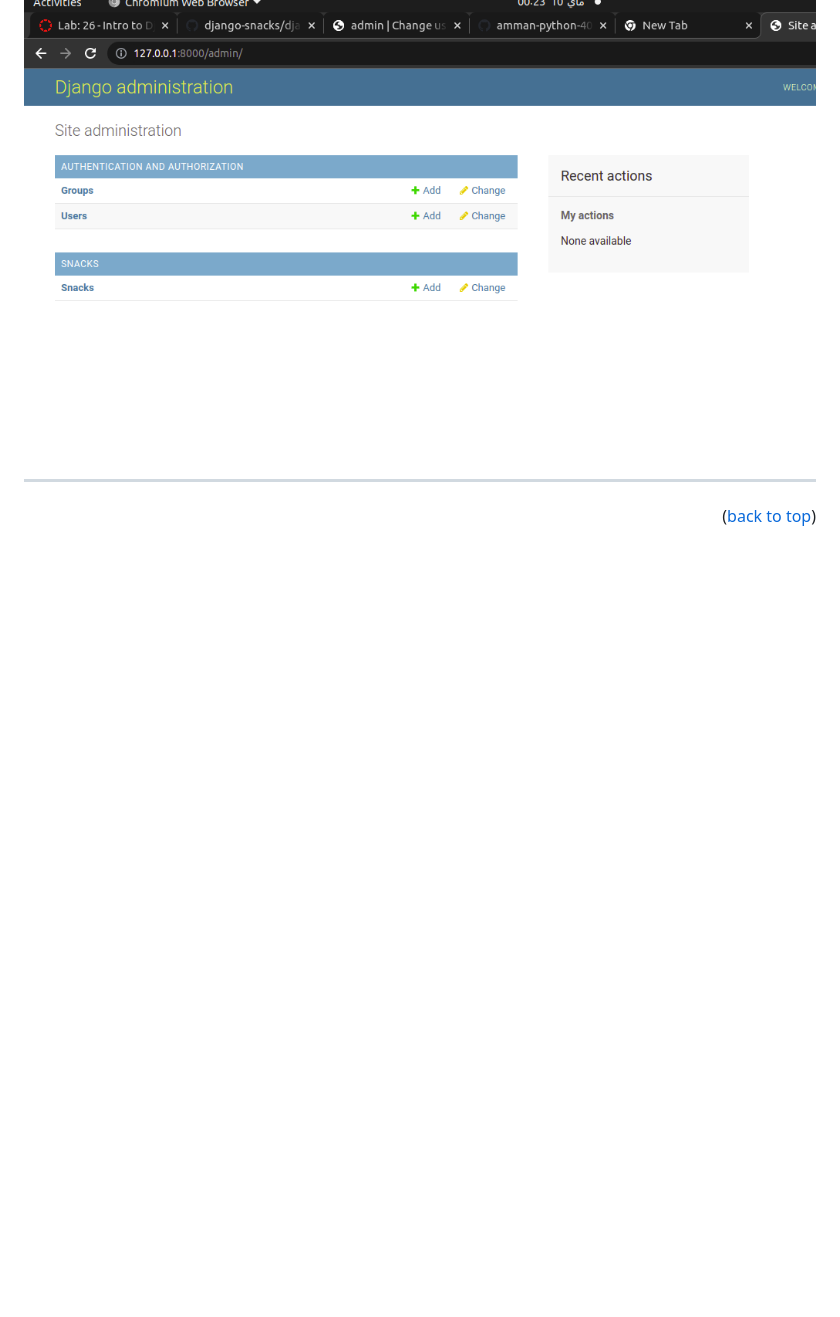
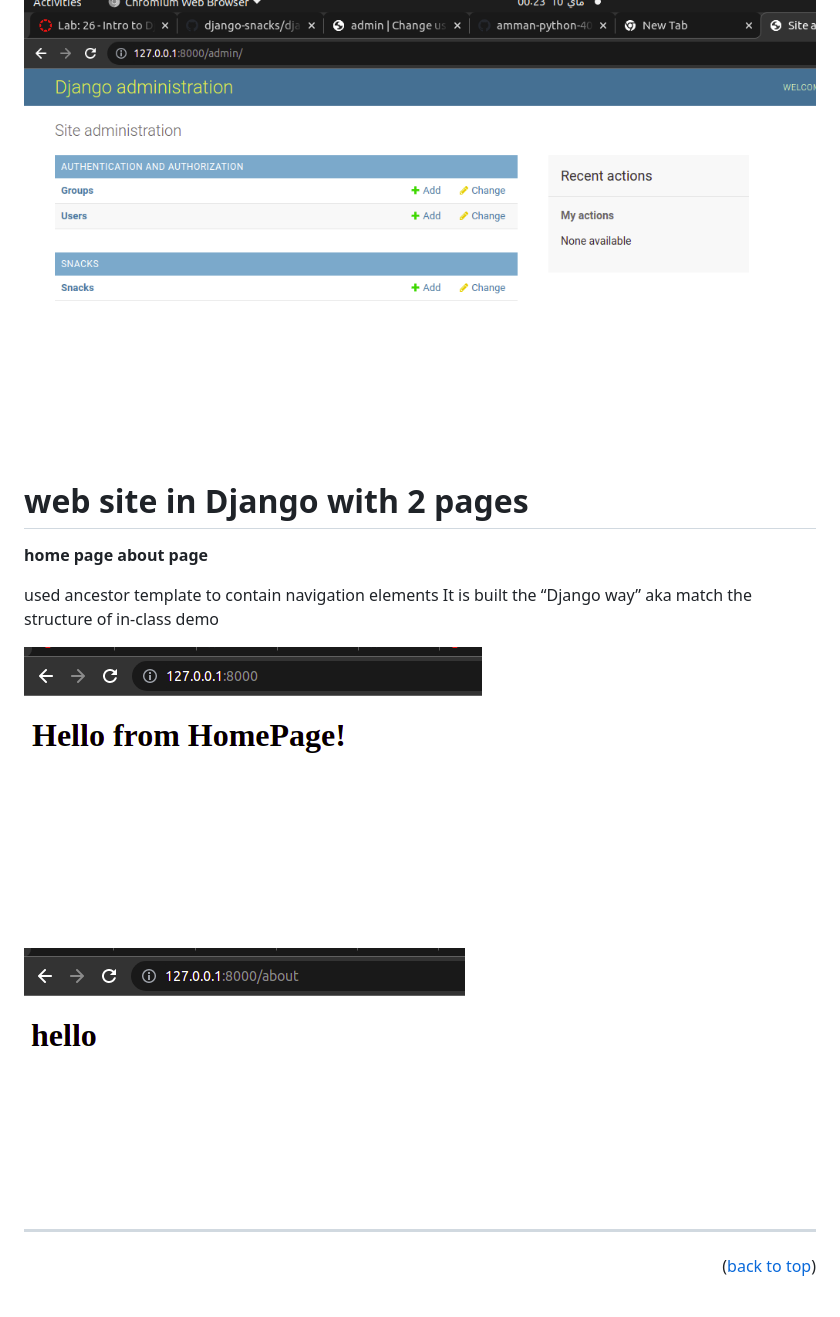
Before and after one commit to GhaidaMomani/django-snacks, a Markdown page: README.md, the part around the change. Drawn GitHub-style; pictures changed too: assets/about.png (added), assets/home.png (added); blank space fills up the shorter version.

Commit message:
init

```diff
--- a/README.md
+++ b/README.md
@@ -5,6 +5,21 @@
 ![image](assets/makemigrations.png)
 
 ![image](assets/snaks.png)
+
+#  web site in Django with 2 pages
+**home page**
+**about page**
+
+
+used ancestor template to contain navigation elements
+It is built the “Django way” aka match the structure of in-class demo
+
+
+![image](assets/home.png)
+
+![image](assets/about.png)
+
+
 <hr/>
     <p align="right">(<a href="#top">back to top</a>)</p>
 
```
